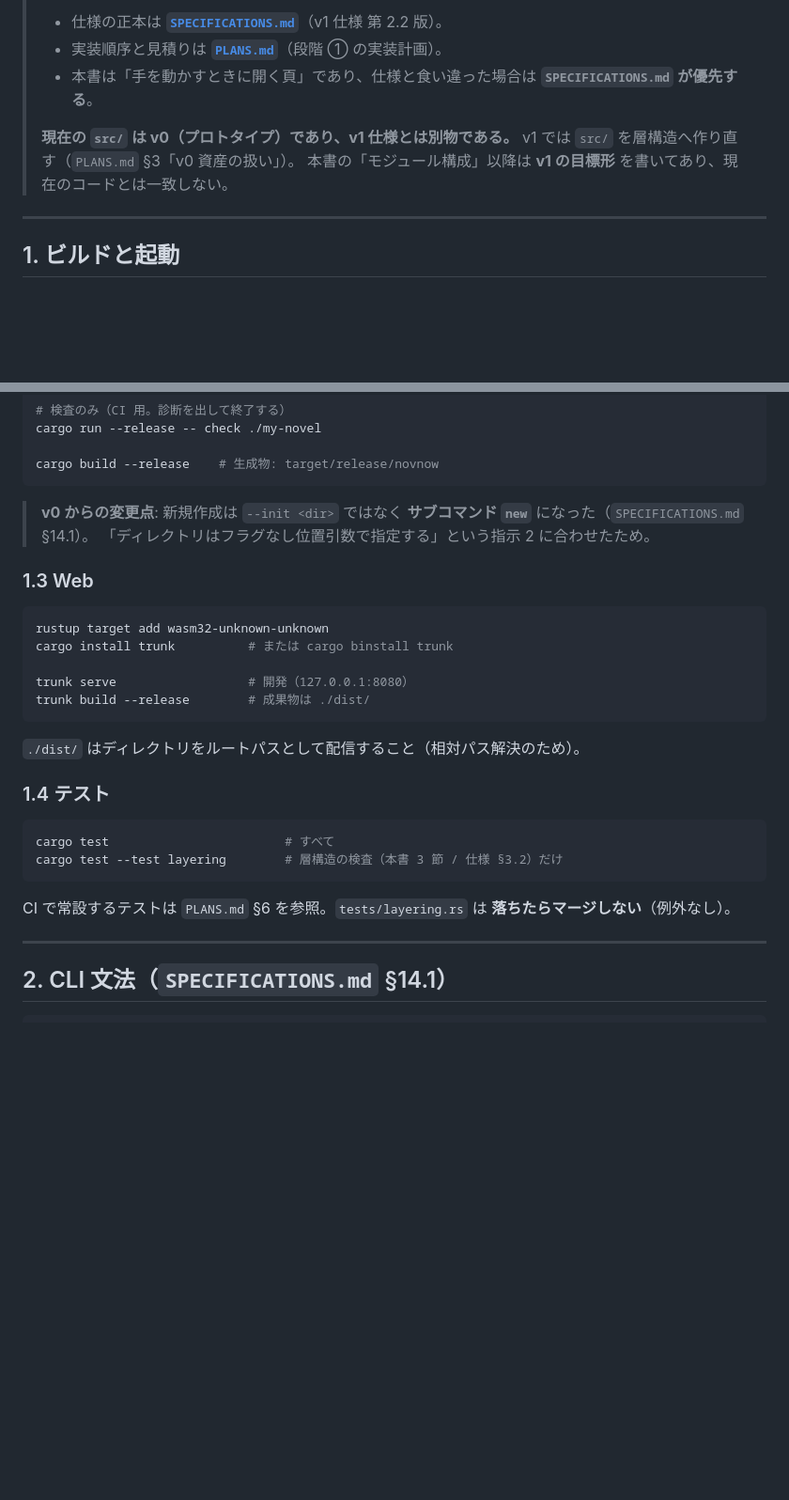
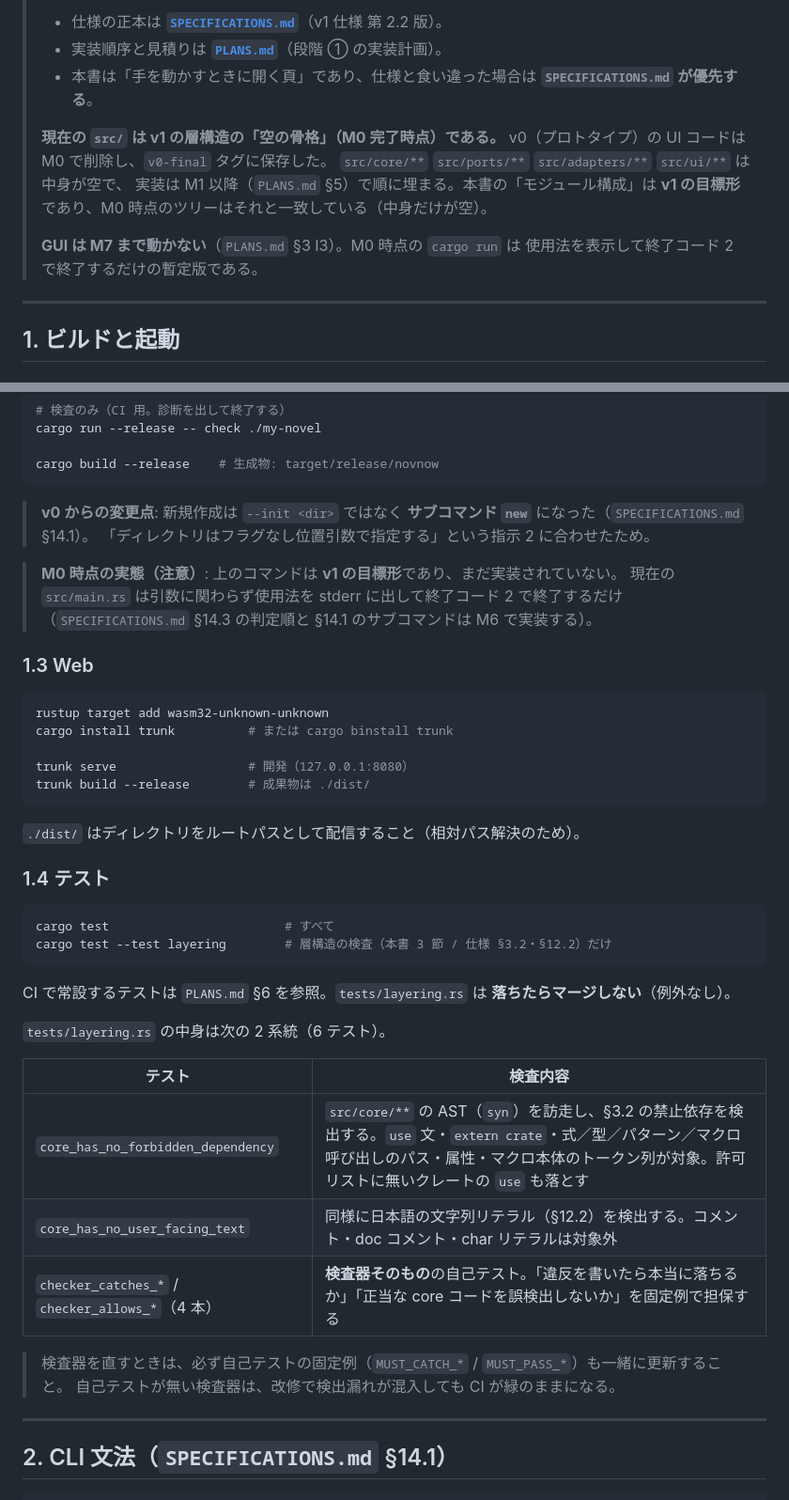
Before and after one commit to sonneko/novnow, a Markdown page: DEVELOPERS.md, 2 parts joined by grey strips. Shown at 94% size. GitHub-like rendering; blank space fills up the shorter version.

````diff
--- a/DEVELOPERS.md
+++ b/DEVELOPERS.md
@@ -8,9 +8,14 @@
 > - 実装順序と見積りは **[`PLANS.md`](./PLANS.md)**（段階 ① の実装計画）。
 > - 本書は「手を動かすときに開く頁」であり、仕様と食い違った場合は **`SPECIFICATIONS.md` が優先する**。
 >
-> **現在の `src/` は v0（プロトタイプ）であり、v1 仕様とは別物である。**
-> v1 では `src/` を層構造へ作り直す（`PLANS.md` §3「v0 資産の扱い」）。
-> 本書の「モジュール構成」以降は **v1 の目標形** を書いてあり、現在のコードとは一致しない。
+> **現在の `src/` は v1 の層構造の「空の骨格」（M0 完了時点）である。**
+> v0（プロトタイプ）の UI コードは M0 で削除し、`v0-final` タグに保存した。
+> `src/core/**` `src/ports/**` `src/adapters/**` `src/ui/**` は中身が空で、
+> 実装は M1 以降（`PLANS.md` §5）で順に埋まる。本書の「モジュール構成」は
+> **v1 の目標形**であり、M0 時点のツリーはそれと一致している（中身だけが空）。
+>
+> **GUI は M7 まで動かない**（`PLANS.md` §3 I3）。M0 時点の `cargo run` は
+> 使用法を表示して終了コード 2 で終了するだけの暫定版である。
 
 ---
 
@@ -42,6 +47,10 @@ cargo build --release    # 生成物: target/release/novnow
 > **v0 からの変更点**: 新規作成は `--init <dir>` ではなく **サブコマンド `new`** になった（`SPECIFICATIONS.md` §14.1）。
 > 「ディレクトリはフラグなし位置引数で指定する」という指示 2 に合わせたため。
 
+> **M0 時点の実態（注意）**: 上のコマンドは **v1 の目標形**であり、まだ実装されていない。
+> 現在の `src/main.rs` は引数に関わらず使用法を stderr に出して終了コード 2 で終了するだけ
+> （`SPECIFICATIONS.md` §14.3 の判定順と §14.1 のサブコマンドは M6 で実装する）。
+
 ### 1.3 Web
 
 ```bash
@@ -58,10 +67,21 @@ trunk build --release        # 成果物は ./dist/
 
 ```bash
 cargo test                        # すべて
-cargo test --test layering        # 層構造の検査（本書 3 節 / 仕様 §3.2）だけ
+cargo test --test layering        # 層構造の検査（本書 3 節 / 仕様 §3.2・§12.2）だけ
 ```
 
 CI で常設するテストは `PLANS.md` §6 を参照。`tests/layering.rs` は **落ちたらマージしない**（例外なし）。
+
+`tests/layering.rs` の中身は次の 2 系統（6 テスト）。
+
+| テスト | 検査内容 |
+|---|---|
+| `core_has_no_forbidden_dependency` | `src/core/**` の AST（`syn`）を訪走し、§3.2 の禁止依存を検出する。`use` 文・`extern crate`・式／型／パターン／マクロ呼び出しのパス・属性・マクロ本体のトークン列が対象。許可リストに無いクレートの `use` も落とす |
+| `core_has_no_user_facing_text` | 同様に日本語の文字列リテラル（§12.2）を検出する。コメント・doc コメント・char リテラルは対象外 |
+| `checker_catches_*` / `checker_allows_*`（4 本） | **検査器そのもの**の自己テスト。「違反を書いたら本当に落ちるか」「正当な core コードを誤検出しないか」を固定例で担保する |
+
+> 検査器を直すときは、必ず自己テストの固定例（`MUST_CATCH_*` / `MUST_PASS_*`）も一緒に更新すること。
+> 自己テストが無い検査器は、改修で検出漏れが混入しても CI が緑のままになる。
 
 ---
 
````
Also changed, not shown: PLANS.md (+12 -1 lines), README.md (+8 -0 lines).
